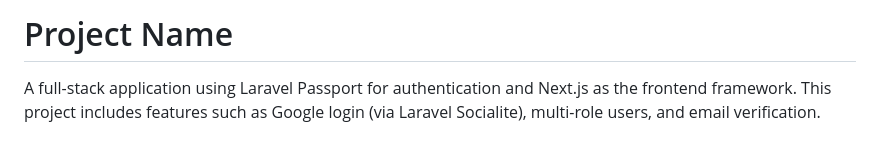
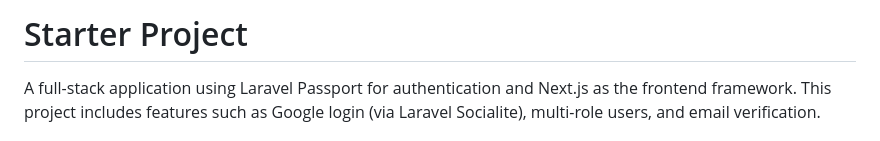
Before and after one commit to yudihendrawan/laravel-nextjs-auth-starter, a Markdown page: README.md, the part around the change. GitHub-like rendering.

```diff
--- a/README.md
+++ b/README.md
@@ -1,4 +1,4 @@
-# Project Name
+# Starter Project
 
 A full-stack application using Laravel Passport for authentication and Next.js as the frontend framework. This project includes features such as Google login (via Laravel Socialite), multi-role users, and email verification.
 
```
